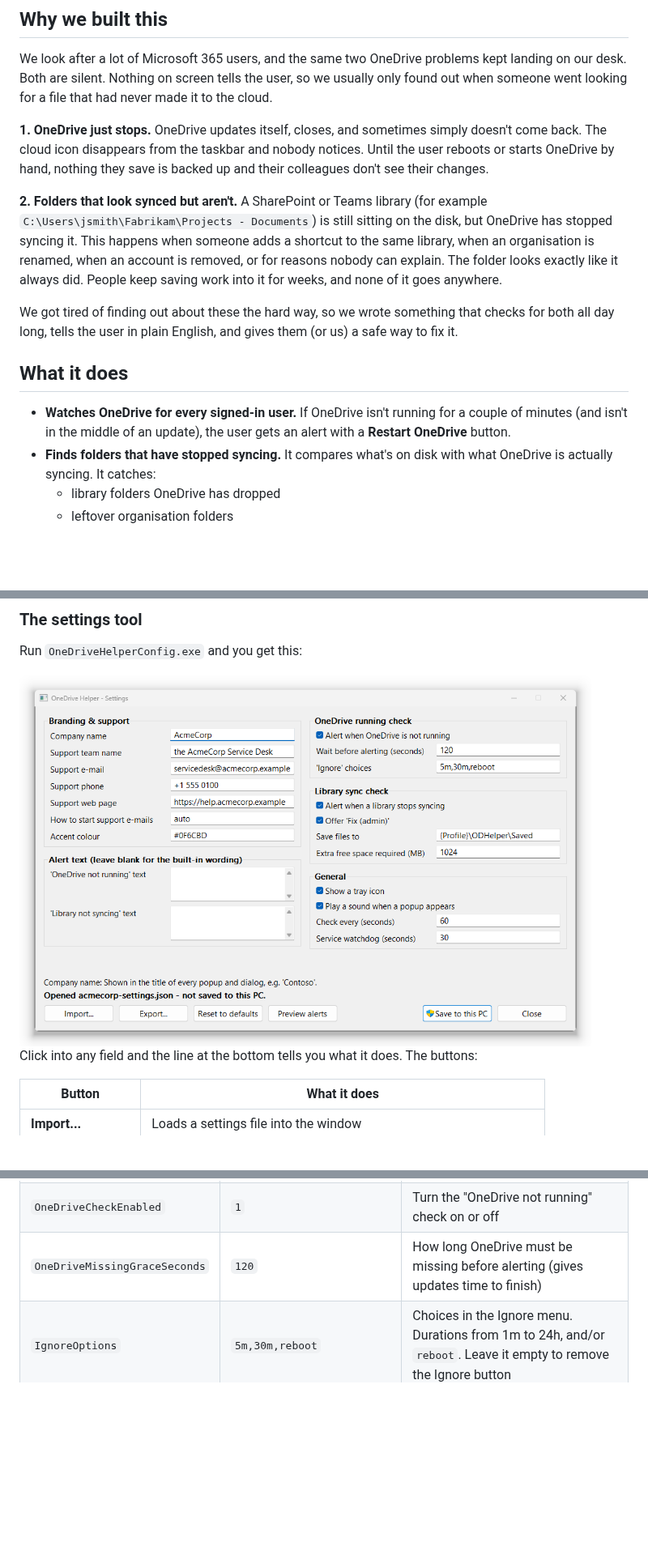
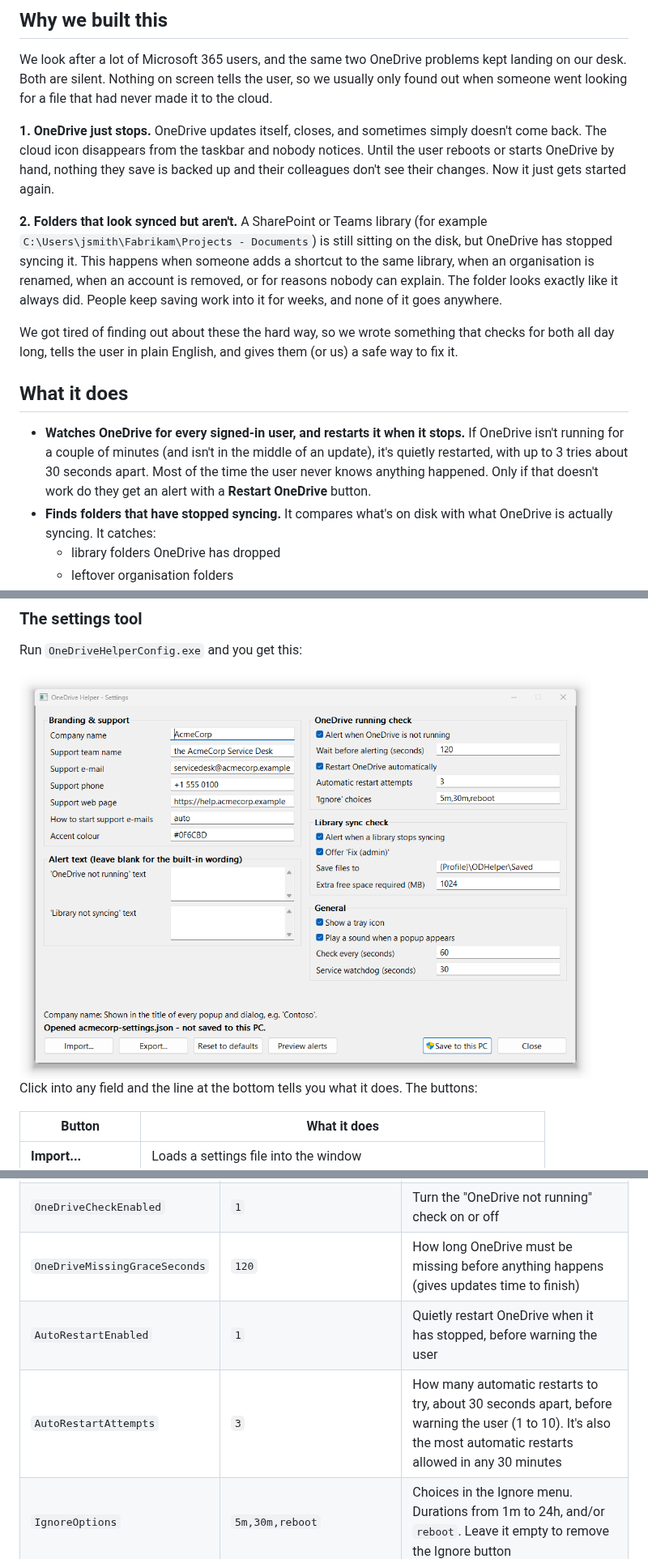
Before and after one commit to denismcapple/OneDriveHelper, a Markdown page: README.md, 3 parts joined by grey strips. Shown at 81% size. Rendered like a GitHub page; pictures changed too: docs/images/settings-tool.png; blank space fills up the shorter version.

```diff
--- a/README.md
+++ b/README.md
@@ -10,7 +10,7 @@ A small Windows tool that keeps an eye on OneDrive for your users, and tells the
 
 We look after a lot of Microsoft 365 users, and the same two OneDrive problems kept landing on our desk. Both are silent. Nothing on screen tells the user, so we usually only found out when someone went looking for a file that had never made it to the cloud.
 
-**1. OneDrive just stops.** OneDrive updates itself, closes, and sometimes simply doesn't come back. The cloud icon disappears from the taskbar and nobody notices. Until the user reboots or starts OneDrive by hand, nothing they save is backed up and their colleagues don't see their changes.
+**1. OneDrive just stops.** OneDrive updates itself, closes, and sometimes simply doesn't come back. The cloud icon disappears from the taskbar and nobody notices. Until the user reboots or starts OneDrive by hand, nothing they save is backed up and their colleagues don't see their changes. Now it just gets started again.
 
 **2. Folders that look synced but aren't.** A SharePoint or Teams library (for example `C:\Users\jsmith\Fabrikam\Projects - Documents`) is still sitting on the disk, but OneDrive has stopped syncing it. This happens when someone adds a shortcut to the same library, when an organisation is renamed, when an account is removed, or for reasons nobody can explain. The folder looks exactly like it always did. People keep saving work into it for weeks, and none of it goes anywhere.
 
@@ -18,7 +18,7 @@ We got tired of finding out about these the hard way, so we wrote something that
 
 ## What it does
 
-* **Watches OneDrive for every signed-in user.** If OneDrive isn't running for a couple of minutes (and isn't in the middle of an update), the user gets an alert with a **Restart OneDrive** button.
+* **Watches OneDrive for every signed-in user, and restarts it when it stops.** If OneDrive isn't running for a couple of minutes (and isn't in the middle of an update), it's quietly restarted, with up to 3 tries about 30 seconds apart. Most of the time the user never knows anything happened. Only if that doesn't work do they get an alert with a **Restart OneDrive** button.
 * **Finds folders that have stopped syncing.** It compares what's on disk with what OneDrive is actually syncing. It catches:
   * library folders OneDrive has dropped
   * leftover organisation folders
@@ -210,7 +218,9 @@ Settings live in `HKLM\SOFTWARE\OneDriveHelper`. Changes are picked up within a
 | `NotRunningMessage` | (built in) | Your own wording for the "OneDrive is not running" alert |
 | `OrphanMessage` | (built in) | Your own wording for the "folders stopped syncing" alert |
 | `OneDriveCheckEnabled` | `1` | Turn the "OneDrive not running" check on or off |
-| `OneDriveMissingGraceSeconds` | `120` | How long OneDrive must be missing before alerting (gives updates time to finish) |
+| `OneDriveMissingGraceSeconds` | `120` | How long OneDrive must be missing before anything happens (gives updates time to finish) |
+| `AutoRestartEnabled` | `1` | Quietly restart OneDrive when it has stopped, before warning the user |
+| `AutoRestartAttempts` | `3` | How many automatic restarts to try, about 30 seconds apart, before warning the user (1 to 10). It's also the most automatic restarts allowed in any 30 minutes |
 | `IgnoreOptions` | `5m,30m,reboot` | Choices in the Ignore menu. Durations from 1m to 24h, and/or `reboot`. Leave it empty to remove the Ignore button |
 | `OrphanCheckEnabled` | `1` | Turn the "folders not syncing" check on or off |
 | `RemediationEnabled` | `1` | Offer the **Fix (admin)** button |
```
Also changed, not shown: other parts of README.md (+16 -6 lines), docs/images/alert-onedrive-not-running.png, docs/images/status-problems.png, docs/images/what-does-this-mean.png, 11 other files.
